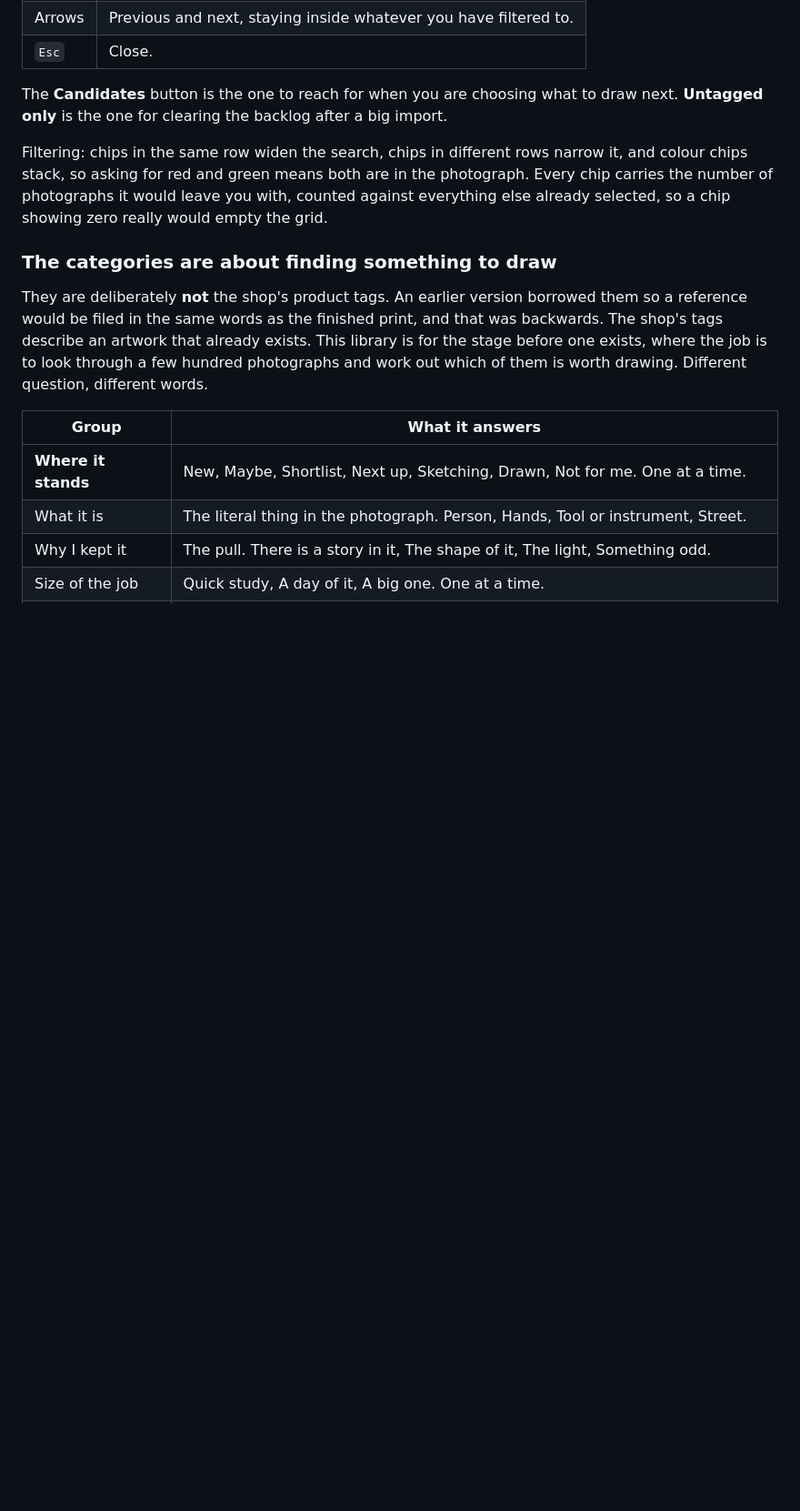
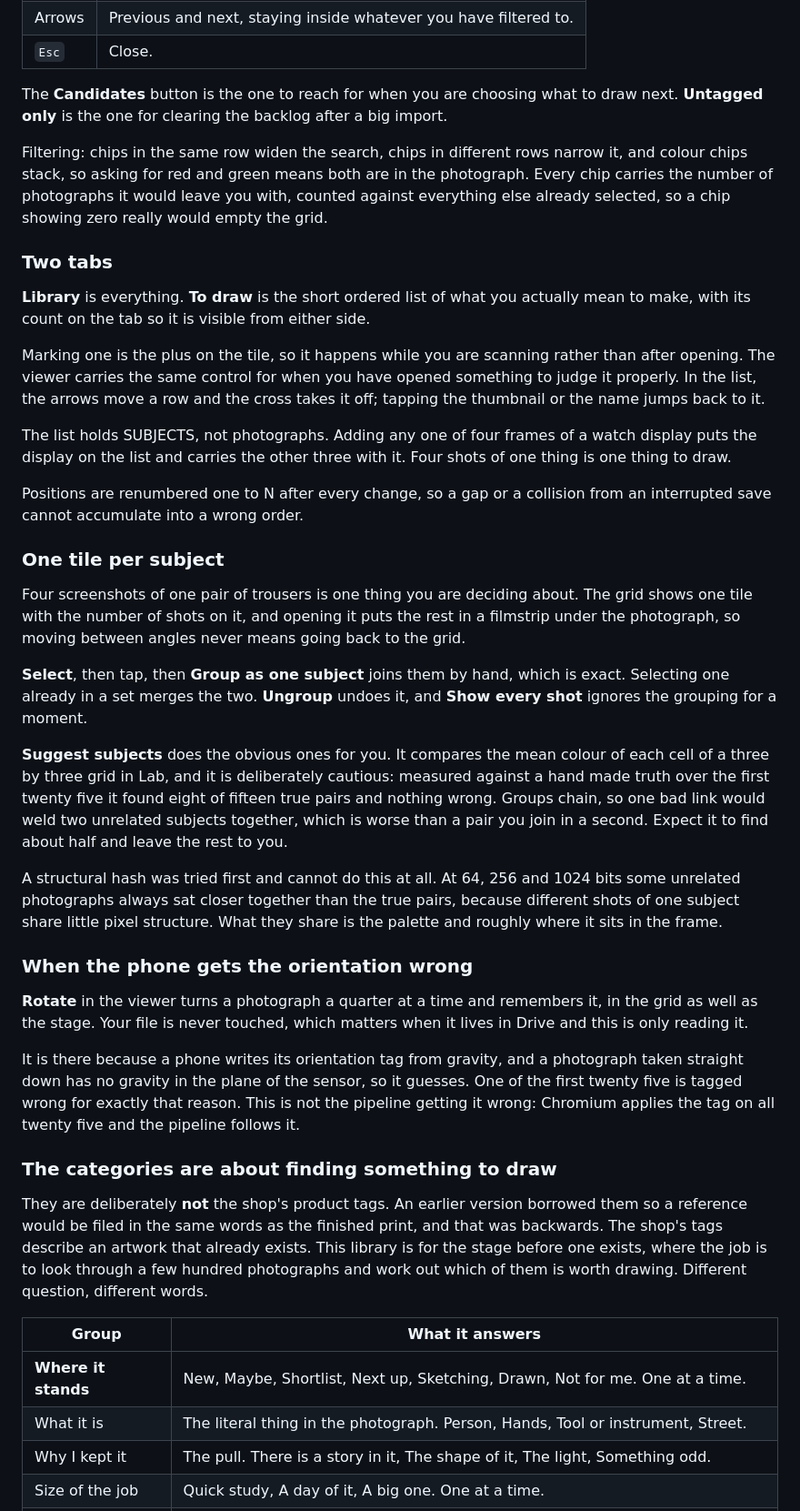
Before and after one commit to thegrantburrow/behavioural-econ-site, a Markdown page: finch-reference/README.md, the part around one of its changes. Shown at 91% size. GitHub-like rendering; blank space fills up the shorter version.

Commit message:
Make the README describe what was actually built
Five rounds of features had shipped with no mention in it: the two tabs
and the draw list, one tile per subject with the filmstrip, joining by hand
and the suggestion behind it, the rotation correction, the category tree,
and where your work is kept now that a preview can sync across devices.

The suggestion section carries the numbers rather than a claim, including
the measurement that ruled out a structural hash, so the next person to
reach for one finds the evidence before the idea.

A table now says which of the three stores is in charge of tags, groups,
order and the draw list depending on what is running: KV behind the Worker
when deployed, the Claude account in a preview, the browser alone when
neither is reachable.

Ten checks pass. The Worker dry run deploys clean.

Co-Authored-By: Claude Opus 5 <noreply@anthropic.com>
Claude-Session: https://claude.ai/code/session_01Jr6vNfNihpCMghe8658eDw

```diff
--- a/finch-reference/README.md
+++ b/finch-reference/README.md
@@ -173,6 +173,59 @@ in the photograph. Every chip carries the number of photographs it would leave
 you with, counted against everything else already selected, so a chip showing
 zero really would empty the grid.
 
+### Two tabs
+
+**Library** is everything. **To draw** is the short ordered list of what you
+actually mean to make, with its count on the tab so it is visible from either
+side.
+
+Marking one is the plus on the tile, so it happens while you are scanning rather
+than after opening. The viewer carries the same control for when you have opened
+something to judge it properly. In the list, the arrows move a row and the cross
+takes it off; tapping the thumbnail or the name jumps back to it.
+
+The list holds SUBJECTS, not photographs. Adding any one of four frames of a
+watch display puts the display on the list and carries the other three with it.
+Four shots of one thing is one thing to draw.
+
+Positions are renumbered one to N after every change, so a gap or a collision
+from an interrupted save cannot accumulate into a wrong order.
+
+### One tile per subject
+
+Four screenshots of one pair of trousers is one thing you are deciding about.
+The grid shows one tile with the number of shots on it, and opening it puts the
+rest in a filmstrip under the photograph, so moving between angles never means
+going back to the grid.
+
+**Select**, then tap, then **Group as one subject** joins them by hand, which is
+exact. Selecting one already in a set merges the two. **Ungroup** undoes it, and
+**Show every shot** ignores the grouping for a moment.
+
+**Suggest subjects** does the obvious ones for you. It compares the mean colour
+of each cell of a three by three grid in Lab, and it is deliberately cautious:
+measured against a hand made truth over the first twenty five it found eight of
+fifteen true pairs and nothing wrong. Groups chain, so one bad link would weld
+two unrelated subjects together, which is worse than a pair you join in a
+second. Expect it to find about half and leave the rest to you.
+
+A structural hash was tried first and cannot do this at all. At 64, 256 and 1024
+bits some unrelated photographs always sat closer together than the true pairs,
+because different shots of one subject share little pixel structure. What they
+share is the palette and roughly where it sits in the frame.
+
+### When the phone gets the orientation wrong
+
+**Rotate** in the viewer turns a photograph a quarter at a time and remembers it,
+in the grid as well as the stage. Your file is never touched, which matters when
+it lives in Drive and this is only reading it.
+
+It is there because a phone writes its orientation tag from gravity, and a
+photograph taken straight down has no gravity in the plane of the sensor, so it
+guesses. One of the first twenty five is tagged wrong for exactly that reason.
+This is not the pipeline getting it wrong: Chromium applies the tag on all
+twenty five and the pipeline follows it.
+
 ### The categories are about finding something to draw
 
 They are deliberately **not** the shop's product tags. An earlier version
```
Also changed, not shown: other parts of finch-reference/README.md (+13 -0 lines).
